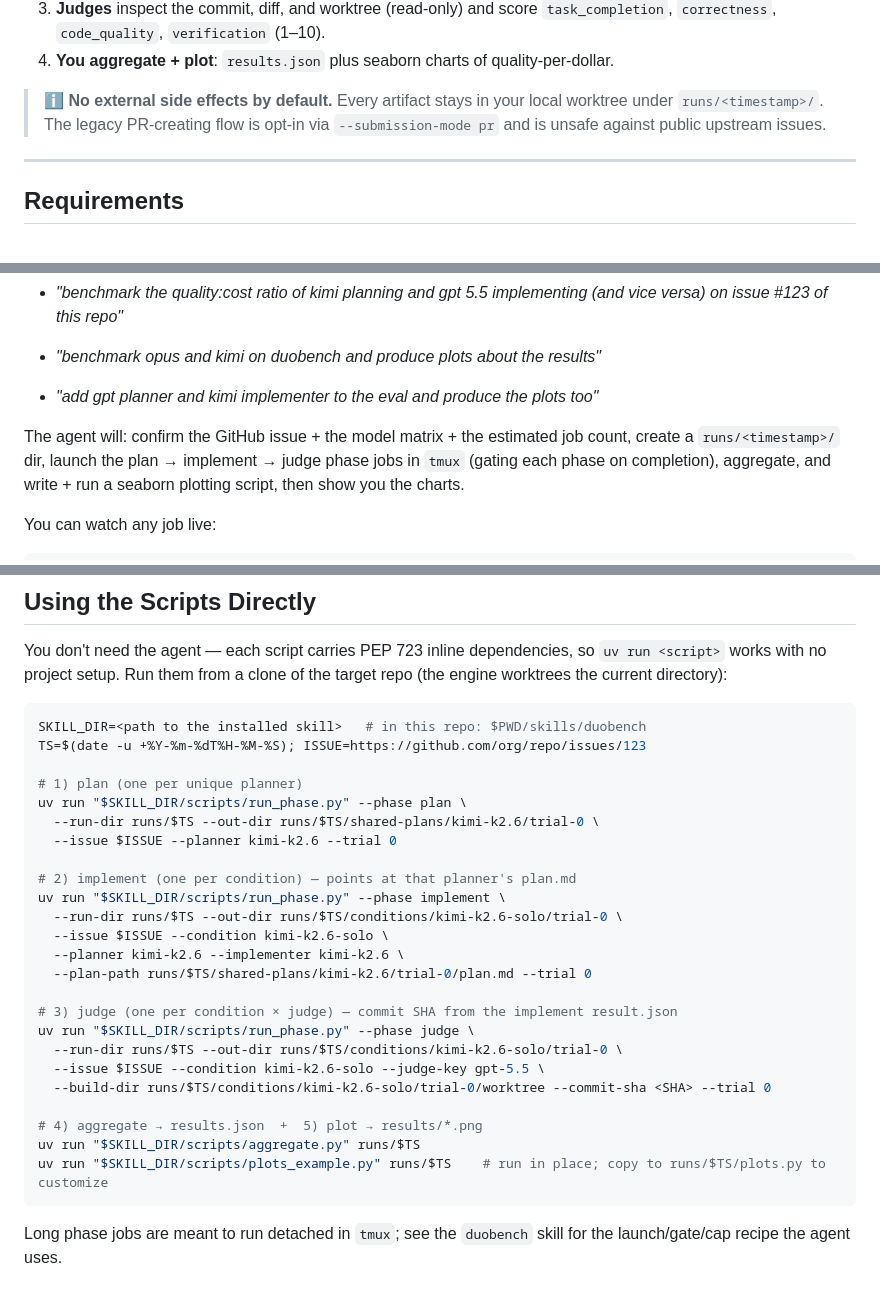
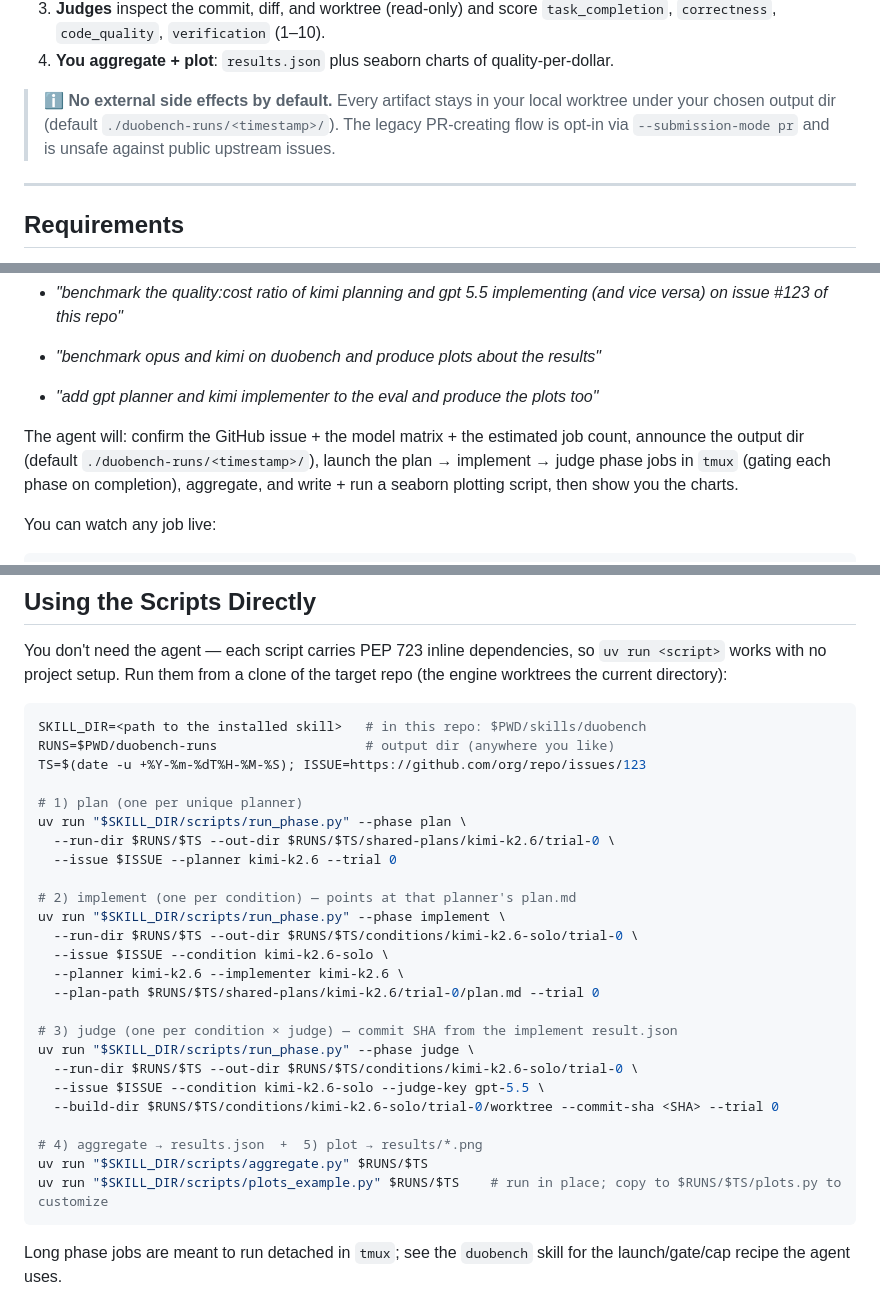
Before and after one commit to alejandro-ao/duobench, a Markdown page: README.md, 3 parts joined by grey strips. Rendered like a GitHub page.

Commit message:
docs: README — run dir via $RUNS, skill paths
Co-Authored-By: Claude Fable 5 <noreply@anthropic.com>

````diff
--- a/README.md
+++ b/README.md
@@ -70,7 +70,8 @@ implementer only ever makes a local commit:
    quality-per-dollar.
 
 > ℹ️ **No external side effects by default.** Every artifact stays in your local
-> worktree under `runs/<timestamp>/`. The legacy PR-creating flow is opt-in via
+> worktree under your chosen output dir (default `./duobench-runs/<timestamp>/`).
+> The legacy PR-creating flow is opt-in via
 > `--submission-mode pr` and is unsafe against public upstream issues.
 
 ---
@@ -115,7 +116,8 @@ installed, the `duobench` skill triggers on phrases like:
 - *"add gpt planner and kimi implementer to the eval and produce the plots too"*
 
 The agent will: confirm the GitHub issue + the model matrix + the estimated job
-count, create a `runs/<timestamp>/` dir, launch the plan → implement → judge
+count, announce the output dir (default `./duobench-runs/<timestamp>/`), launch
+the plan → implement → judge
 phase jobs in `tmux` (gating each phase on completion), aggregate, and write +
 run a seaborn plotting script, then show you the charts.
 
@@ -159,29 +161,30 @@ target repo (the engine worktrees the current directory):
 
 ```bash
 SKILL_DIR=<path to the installed skill>   # in this repo: $PWD/skills/duobench
+RUNS=$PWD/duobench-runs                   # output dir (anywhere you like)
 TS=$(date -u +%Y-%m-%dT%H-%M-%S); ISSUE=https://github.com/org/repo/issues/123
 
 # 1) plan (one per unique planner)
 uv run "$SKILL_DIR/scripts/run_phase.py" --phase plan \
-  --run-dir runs/$TS --out-dir runs/$TS/shared-plans/kimi-k2.6/trial-0 \
+  --run-dir $RUNS/$TS --out-dir $RUNS/$TS/shared-plans/kimi-k2.6/trial-0 \
   --issue $ISSUE --planner kimi-k2.6 --trial 0
 
 # 2) implement (one per condition) — points at that planner's plan.md
 uv run "$SKILL_DIR/scripts/run_phase.py" --phase implement \
-  --run-dir runs/$TS --out-dir runs/$TS/conditions/kimi-k2.6-solo/trial-0 \
+  --run-dir $RUNS/$TS --out-dir $RUNS/$TS/conditions/kimi-k2.6-solo/trial-0 \
   --issue $ISSUE --condition kimi-k2.6-solo \
   --planner kimi-k2.6 --implementer kimi-k2.6 \
-  --plan-path runs/$TS/shared-plans/kimi-k2.6/trial-0/plan.md --trial 0
+  --plan-path $RUNS/$TS/shared-plans/kimi-k2.6/trial-0/plan.md --trial 0
 
 # 3) judge (one per condition × judge) — commit SHA from the implement result.json
 uv run "$SKILL_DIR/scripts/run_phase.py" --phase judge \
-  --run-dir runs/$TS --out-dir runs/$TS/conditions/kimi-k2.6-solo/trial-0 \
+  --run-dir $RUNS/$TS --out-dir $RUNS/$TS/conditions/kimi-k2.6-solo/trial-0 \
   --issue $ISSUE --condition kimi-k2.6-solo --judge-key gpt-5.5 \
-  --build-dir runs/$TS/conditions/kimi-k2.6-solo/trial-0/worktree --commit-sha <SHA> --trial 0
+  --build-dir $RUNS/$TS/conditions/kimi-k2.6-solo/trial-0/worktree --commit-sha <SHA> --trial 0
 
 # 4) aggregate → results.json  +  5) plot → results/*.png
-uv run "$SKILL_DIR/scripts/aggregate.py" runs/$TS
-uv run "$SKILL_DIR/scripts/plots_example.py" runs/$TS    # run in place; copy to runs/$TS/plots.py to customize
+uv run "$SKILL_DIR/scripts/aggregate.py" $RUNS/$TS
+uv run "$SKILL_DIR/scripts/plots_example.py" $RUNS/$TS    # run in place; copy to $RUNS/$TS/plots.py to customize
 ```
 
 Long phase jobs are meant to run detached in `tmux`; see the `duobench` skill for
````
Also changed, not shown: other parts of README.md (+5 -5 lines).
